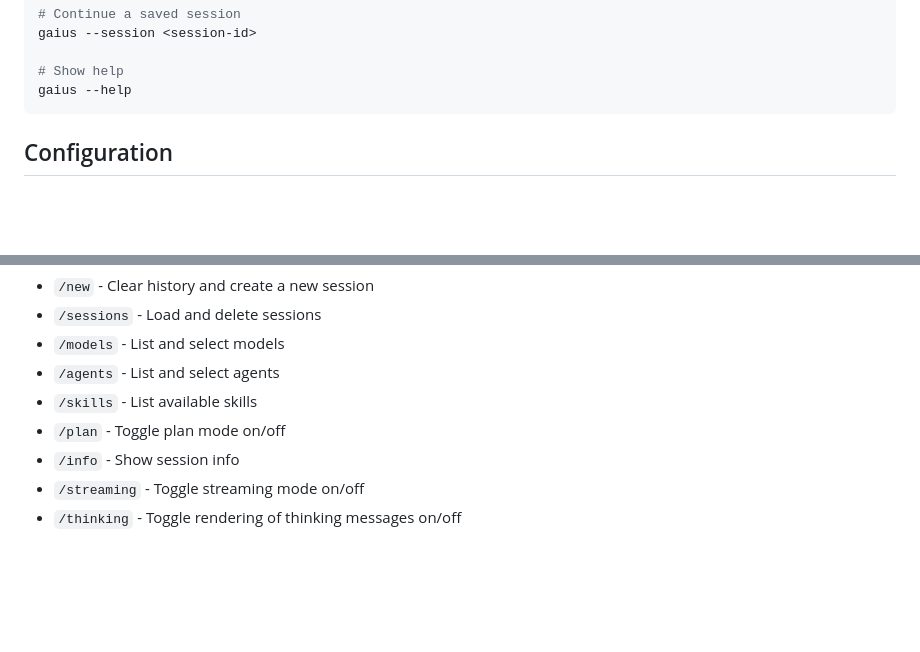
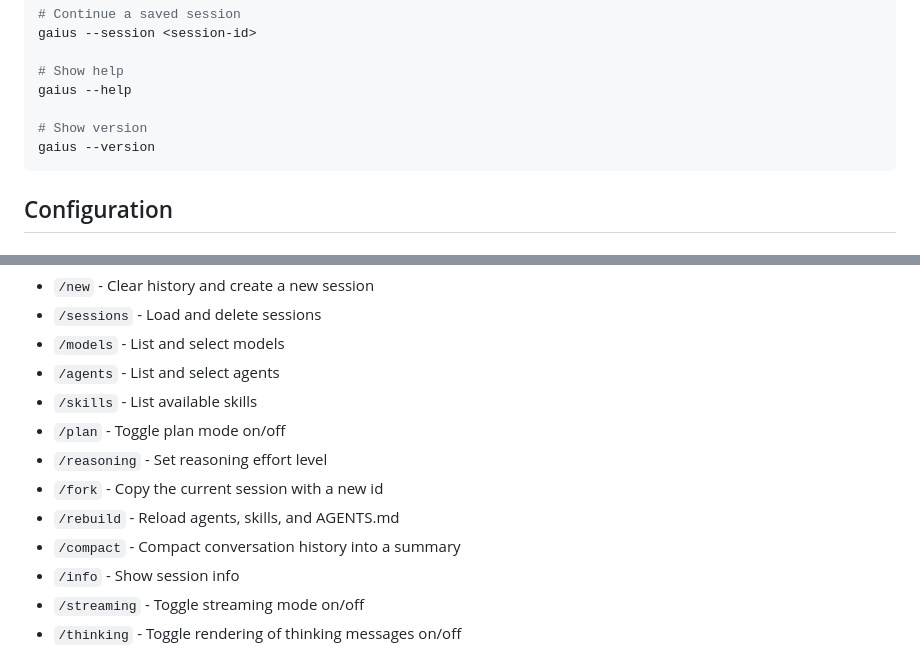
Before and after one commit to jdm64/gaius, a Markdown page: README.md, 2 parts joined by grey strips. Drawn GitHub-style; blank space fills up the shorter version.

Commit message:
add missing commands to readme

````diff
--- a/README.md
+++ b/README.md
@@ -49,6 +49,9 @@ gaius --session <session-id>
 
 # Show help
 gaius --help
+
+# Show version
+gaius --version
 ```
 
 ## Configuration
@@ -109,6 +112,10 @@ In the TUI, you can use these slash commands:
 - `/agents` - List and select agents
 - `/skills` - List available skills
 - `/plan` - Toggle plan mode on/off
+- `/reasoning` - Set reasoning effort level
+- `/fork` - Copy the current session with a new id
+- `/rebuild` - Reload agents, skills, and AGENTS.md
+- `/compact` - Compact conversation history into a summary
 - `/info` - Show session info
 - `/streaming` - Toggle streaming mode on/off
 - `/thinking` - Toggle rendering of thinking messages on/off
````
